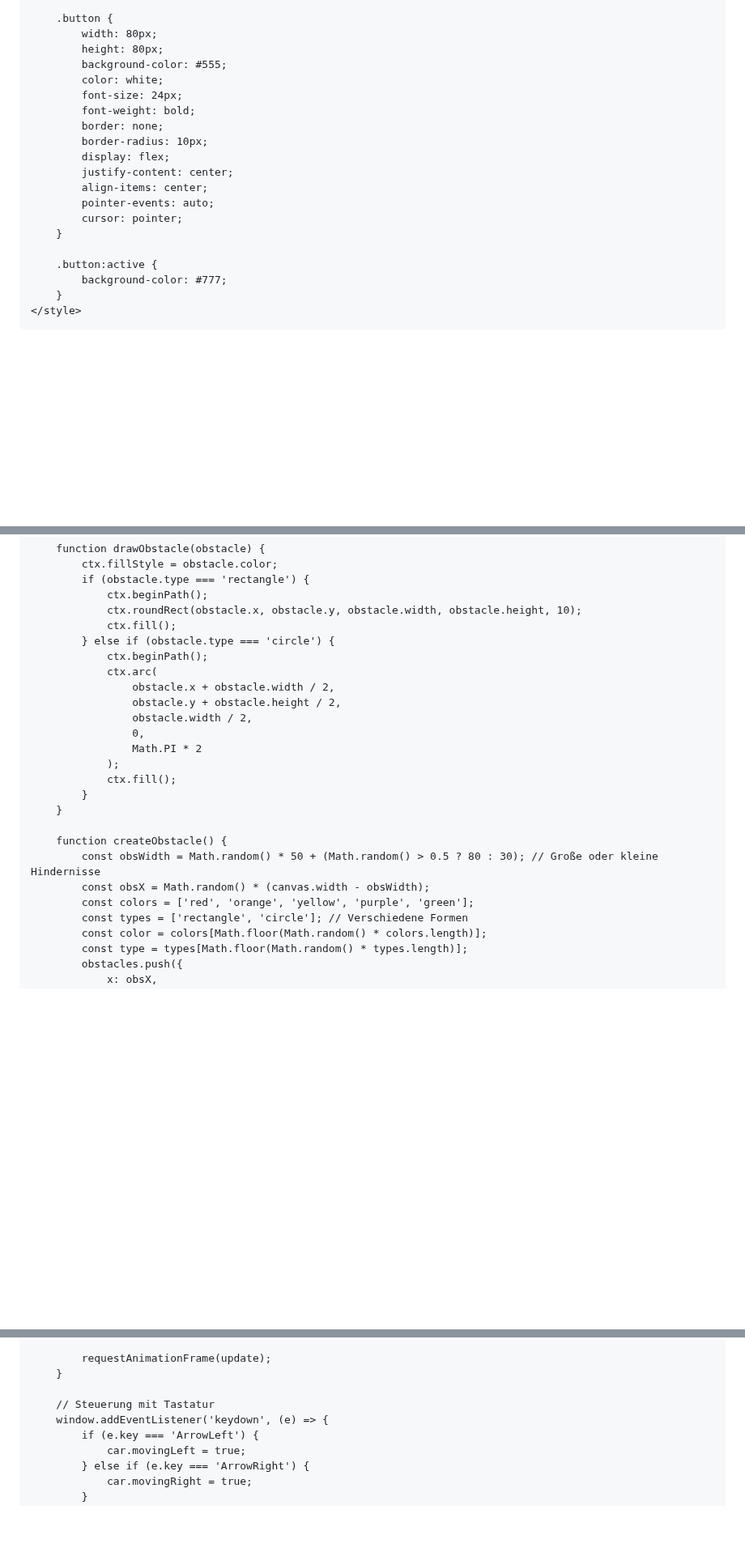
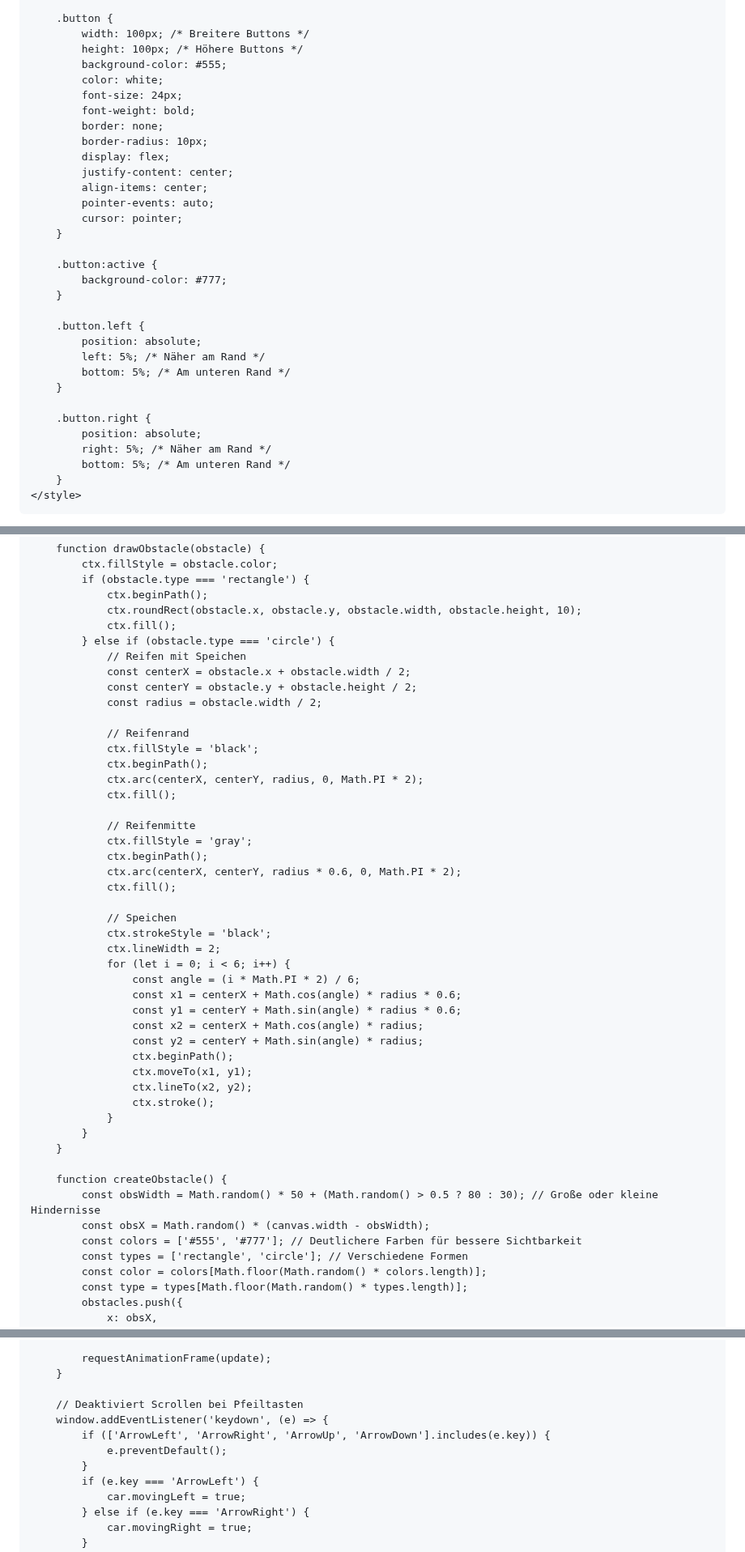
Before and after one commit to max70050/Game, a Markdown page: README.md, 3 parts joined by grey strips. Shown at 81% size. Rendered like a GitHub page; blank space fills up the shorter version.

```diff
--- a/README.md
+++ b/README.md
@@ -43,8 +43,8 @@
         }
 
         .button {
-            width: 80px;
-            height: 80px;
+            width: 100px; /* Breitere Buttons */
+            height: 100px; /* Höhere Buttons */
             background-color: #555;
             color: white;
             font-size: 24px;
@@ -61,6 +61,18 @@
         .button:active {
             background-color: #777;
         }
+
+        .button.left {
+            position: absolute;
+            left: 5%; /* Näher am Rand */
+            bottom: 5%; /* Am unteren Rand */
+        }
+
+        .button.right {
+            position: absolute;
+            right: 5%; /* Näher am Rand */
+            bottom: 5%; /* Am unteren Rand */
+        }
     </style>
 </head>
 <body>
@@ -124,22 +136,44 @@
                 ctx.roundRect(obstacle.x, obstacle.y, obstacle.width, obstacle.height, 10);
                 ctx.fill();
             } else if (obstacle.type === 'circle') {
+                // Reifen mit Speichen
+                const centerX = obstacle.x + obstacle.width / 2;
+                const centerY = obstacle.y + obstacle.height / 2;
+                const radius = obstacle.width / 2;
+
+                // Reifenrand
+                ctx.fillStyle = 'black';
                 ctx.beginPath();
-                ctx.arc(
-                    obstacle.x + obstacle.width / 2,
-                    obstacle.y + obstacle.height / 2,
-                    obstacle.width / 2,
-                    0,
-                    Math.PI * 2
-                );
+                ctx.arc(centerX, centerY, radius, 0, Math.PI * 2);
                 ctx.fill();
+
+                // Reifenmitte
+                ctx.fillStyle = 'gray';
+                ctx.beginPath();
+                ctx.arc(centerX, centerY, radius * 0.6, 0, Math.PI * 2);
+                ctx.fill();
+
+                // Speichen
+                ctx.strokeStyle = 'black';
+                ctx.lineWidth = 2;
+                for (let i = 0; i < 6; i++) {
+                    const angle = (i * Math.PI * 2) / 6;
+                    const x1 = centerX + Math.cos(angle) * radius * 0.6;
+                    const y1 = centerY + Math.sin(angle) * radius * 0.6;
+                    const x2 = centerX + Math.cos(angle) * radius;
+                    const y2 = centerY + Math.sin(angle) * radius;
+                    ctx.beginPath();
+                    ctx.moveTo(x1, y1);
+                    ctx.lineTo(x2, y2);
+                    ctx.stroke();
+                }
             }
         }
 
         function createObstacle() {
             const obsWidth = Math.random() * 50 + (Math.random() > 0.5 ? 80 : 30); // Große oder kleine Hindernisse
             const obsX = Math.random() * (canvas.width - obsWidth);
-            const colors = ['red', 'orange', 'yellow', 'purple', 'green'];
+            const colors = ['#555', '#777']; // Deutlichere Farben für bessere Sichtbarkeit
             const types = ['rectangle', 'circle']; // Verschiedene Formen
             const color = colors[Math.floor(Math.random() * colors.length)];
             const type = types[Math.floor(Math.random() * types.length)];
@@ -198,8 +232,11 @@
             requestAnimationFrame(update);
         }
 
-        // Steuerung mit Tastatur
+        // Deaktiviert Scrollen bei Pfeiltasten
         window.addEventListener('keydown', (e) => {
+            if (['ArrowLeft', 'ArrowRight', 'ArrowUp', 'ArrowDown'].includes(e.key)) {
+                e.preventDefault();
+            }
             if (e.key === 'ArrowLeft') {
                 car.movingLeft = true;
             } else if (e.key === 'ArrowRight') {
```
Also changed, not shown: other parts of README.md (+4 -4 lines).
